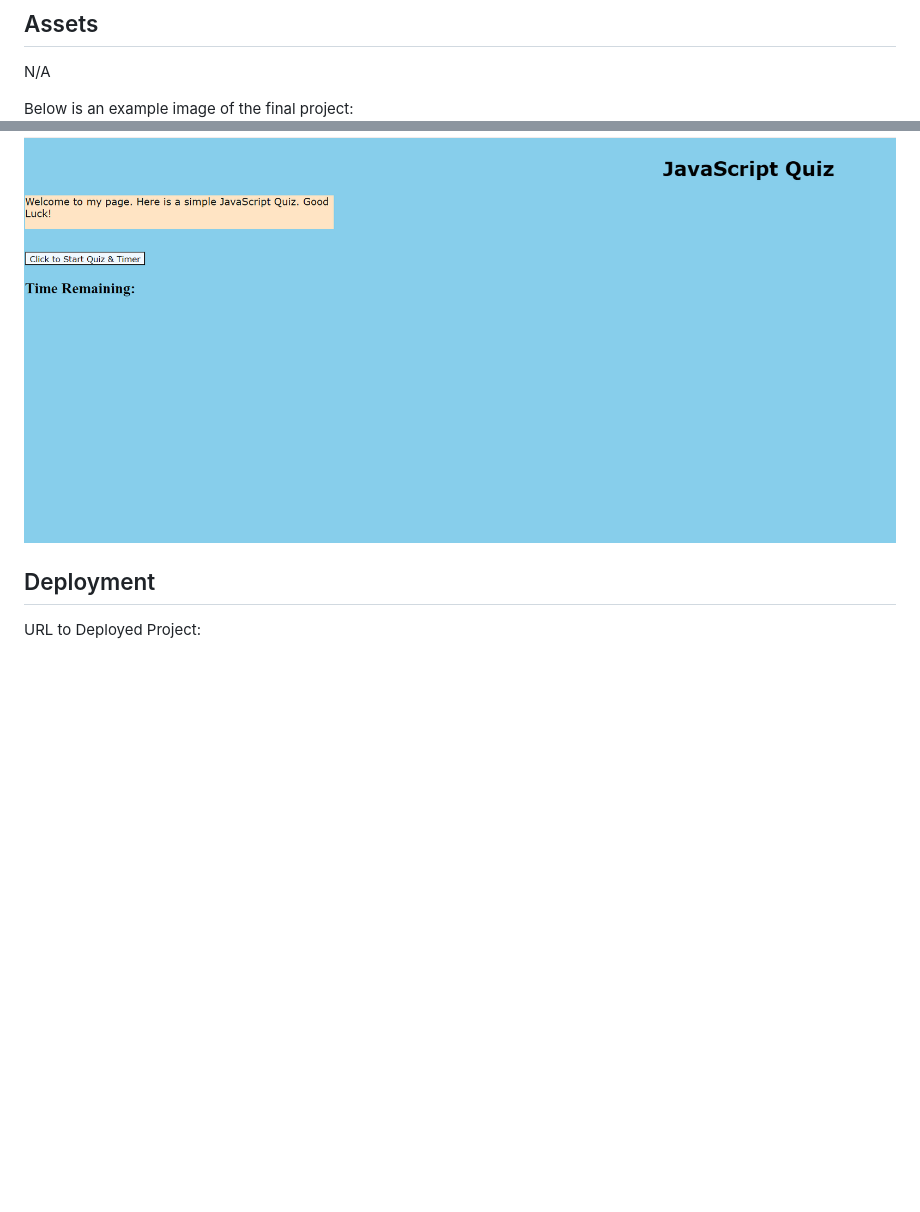
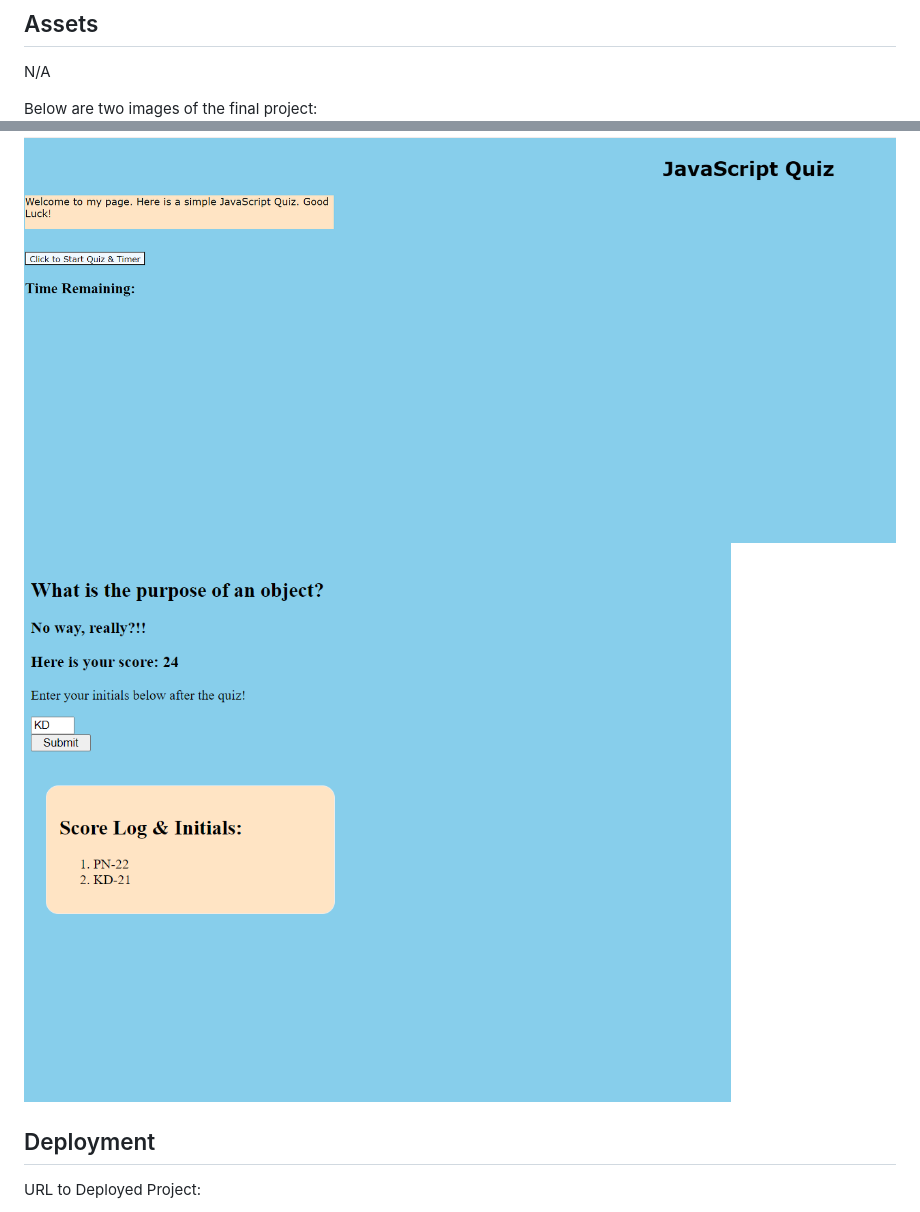
Before and after one commit to PaulNXN1/javaScript_Quiz, a Markdown page: README.md, 2 parts joined by grey strips. Rendered like a GitHub page; pictures changed too: assets/Final_Screen_JSQuiz.png (added); blank space fills up the shorter version.

Commit message:
Added second image to ReadME

```diff
--- a/README.md
+++ b/README.md
@@ -24,9 +24,9 @@ The assignment is complete when all aspects of the UPENN Module #4 Acceptance Cr
 
 N/A
 
-Below is an example image of the final project:
+Below are two images of the final project:
 ![Image of Program](assets/JSExampleImage.png)
-
+![Image of Final](./assets/Final_Screen_JSQuiz.png)
 
 
 ## Deployment
```
